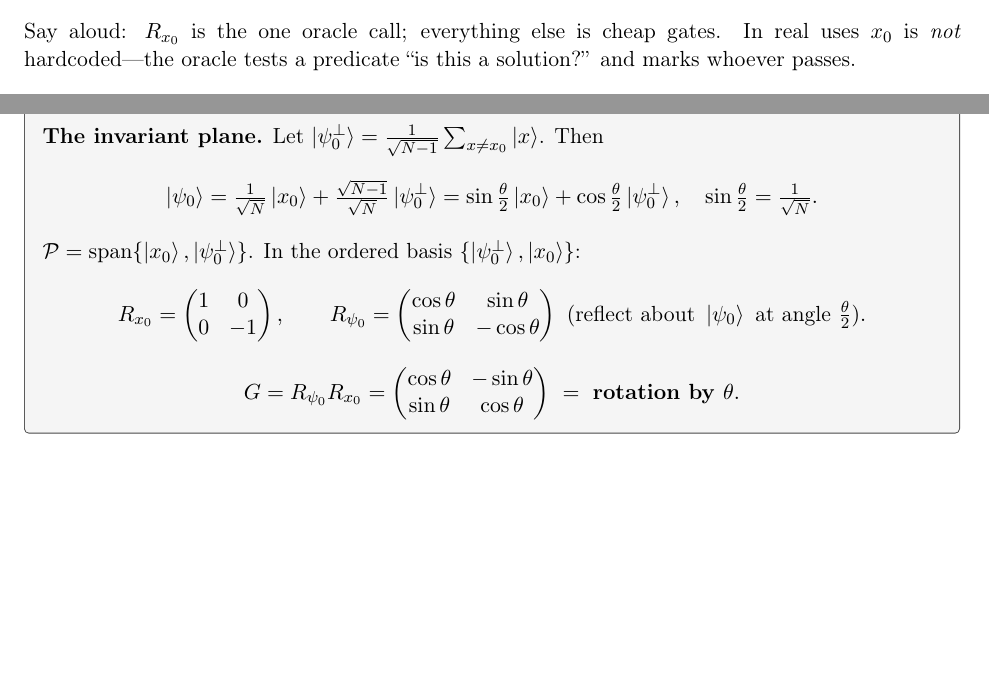
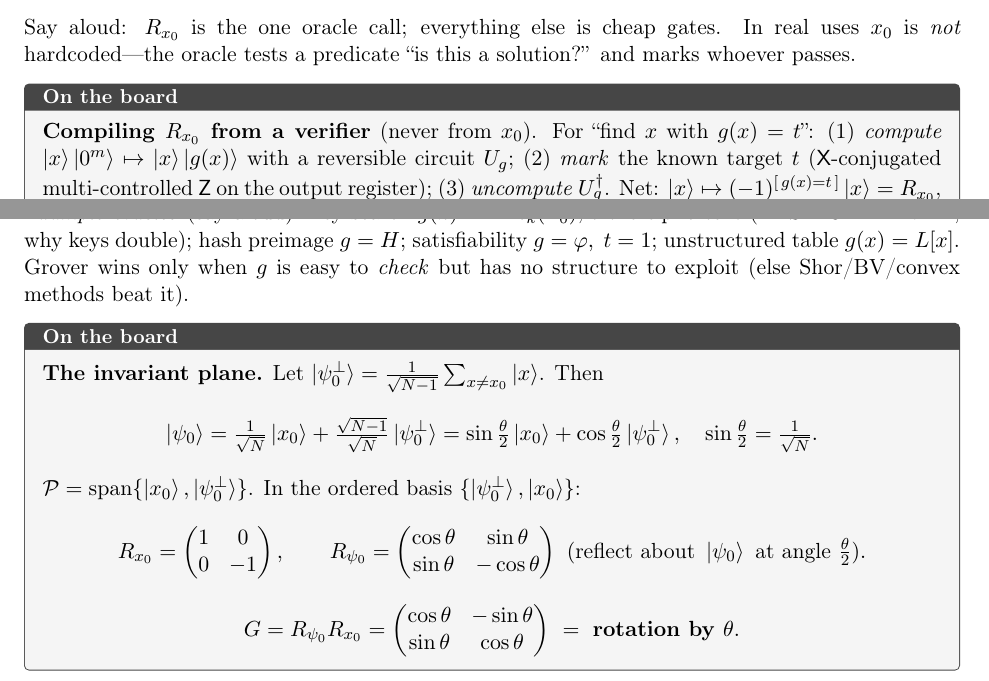
Before and after one commit to lzhang2012-sjtu/quantum-scientific-computing, a LaTeX document (teaching/lec03_teacher_notes.tex): two parts of pages 4 and 5 of 8, joined at a grey line, cut so that both start at the same text, the shorter picture padded with empty space. Compiled offline with pdfLaTeX.

Commit message:
teaching+notebook(L3): compile-from-verifier oracle and example oracles
Teacher note: add a board panel on compiling R_{x_0} from a verifier
(compute-mark-uncompute) with example oracles (AES key search, hash preimage, SAT,
table lookup) and the recognize-not-locate point. Notebook: add a "build the oracle
from a verifier" section that constructs R_{x_0} via U_g -> mark t -> U_g^dagger on
an ancilla register and runs Grover to recover x0=g^{-1}(t) using only g and t
(peak P=0.945 at k=2, ancillas uncomputed cleanly).

Co-Authored-By: Claude <noreply@anthropic.com>

```diff
--- a/teaching/lec03_teacher_notes.tex
+++ b/teaching/lec03_teacher_notes.tex
@@ -232,6 +232,20 @@ uses $x_0$ is \emph{not} hardcoded---the oracle tests a predicate ``is this a
 solution?'' and marks whoever passes.
 
 \begin{board}
+\textbf{Compiling $R_{x_0}$ from a verifier} (never from $x_0$). For ``find $x$ with
+$g(x)=t$'': (1) \emph{compute} $\ket{x}\ket{0^m}\mapsto\ket{x}\ket{g(x)}$ with a
+reversible circuit $U_g$; (2) \emph{mark} the known target $t$ ($\Xgate$-conjugated
+multi-controlled $\Zgate$ on the output register); (3) \emph{uncompute} $U_g^{\dagger}$.
+Net: $\ket{x}\mapsto(-1)^{[\,g(x)=t\,]}\ket{x}=R_{x_0}$, with $x_0=g^{-1}(t)$ never
+found. \emph{Recognize, don't locate.}
+\end{board}
+\noindent\emph{Example oracles} (say aloud): key search $g(k)=\mathrm{Enc}_k(P_0)$,
+$t$ the ciphertext (AES-128: $2^{128}\!\to\!2^{64}$, why keys double);
+hash preimage $g=H$; satisfiability $g=\varphi,\ t=1$; unstructured table
+$g(x)=L[x]$. Grover wins only when $g$ is easy to \emph{check} but has no structure
+to exploit (else Shor/BV/convex methods beat it).
+
+\begin{board}
 \textbf{The invariant plane.} Let $\ket{\psi_0^\perp}=\tfrac1{\sqrt{N-1}}\sum_{x\neq x_0}\ket x$.
 Then
 \[
```
Also changed, not shown: 1 other file.
